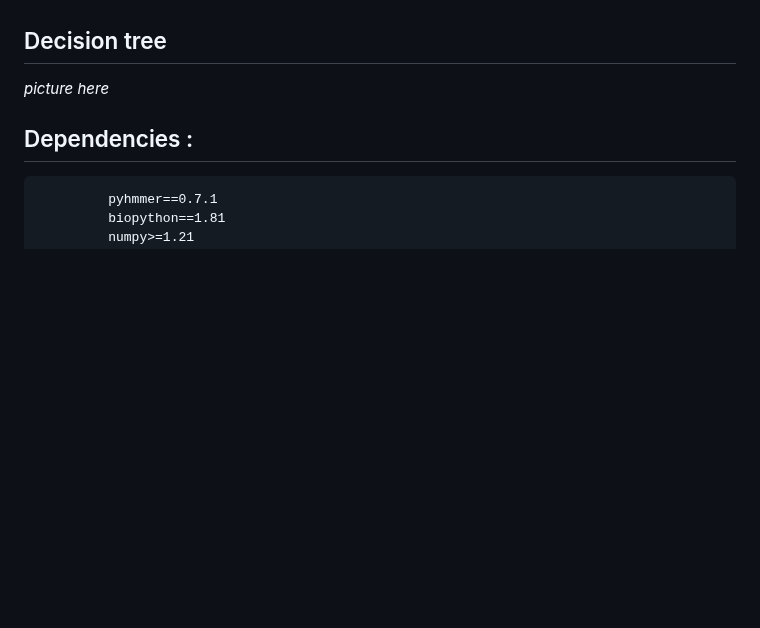
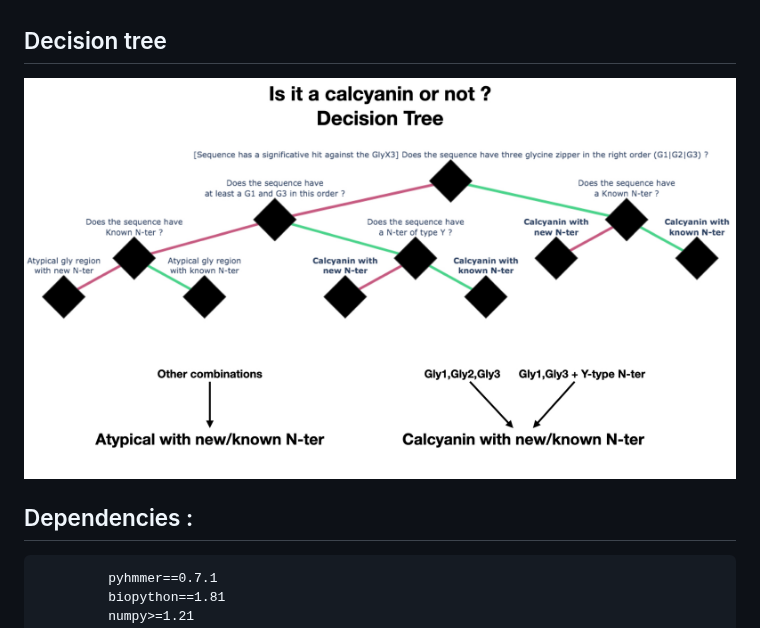
Before and after one commit to K2SOHIGH/pcalf, a Markdown page: README.md, the part around the change. GitHub-like rendering; blank space fills up the shorter version.

````diff
--- a/README.md
+++ b/README.md
@@ -15,7 +15,7 @@ its N-terminus type and its C-terminus modular organization.
 
 ## Decision tree
 
-*picture here*
+![Workflow description](./decision_tree.jpeg)
 
 ## Dependencies :
 ```
````
